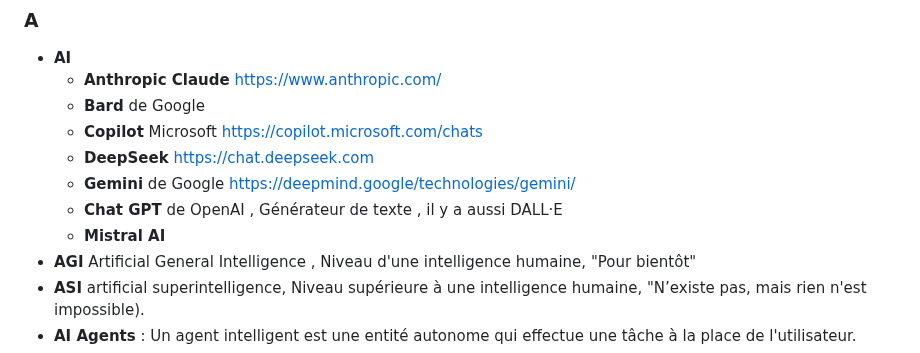
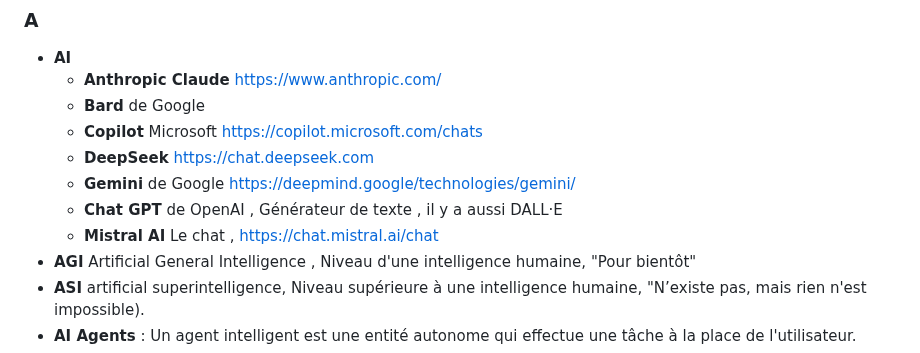
Before and after one commit to profelecmed/profelecmed, a Markdown page: Glossiare IA.md, the part around the change. Rendered like a GitHub page.

```diff
--- a/Glossiare IA.md
+++ b/Glossiare IA.md
@@ -10,7 +10,7 @@
   *  **DeepSeek** https://chat.deepseek.com
   * **Gemini** de Google https://deepmind.google/technologies/gemini/
   * **Chat GPT** de OpenAI , Générateur de texte , il y a aussi DALL·E
-  *  **Mistral AI**
+  *  **Mistral AI** Le chat , https://chat.mistral.ai/chat
 - **AGI** Artificial General Intelligence , Niveau d'une intelligence humaine, "Pour bientôt"
 -  **ASI** artificial superintelligence, Niveau supérieure à une intelligence humaine, "N’existe pas, mais rien n'est impossible).
 -  **AI Agents**      :  Un agent intelligent est une entité autonome qui effectue une tâche à la place de l'utilisateur.
```
